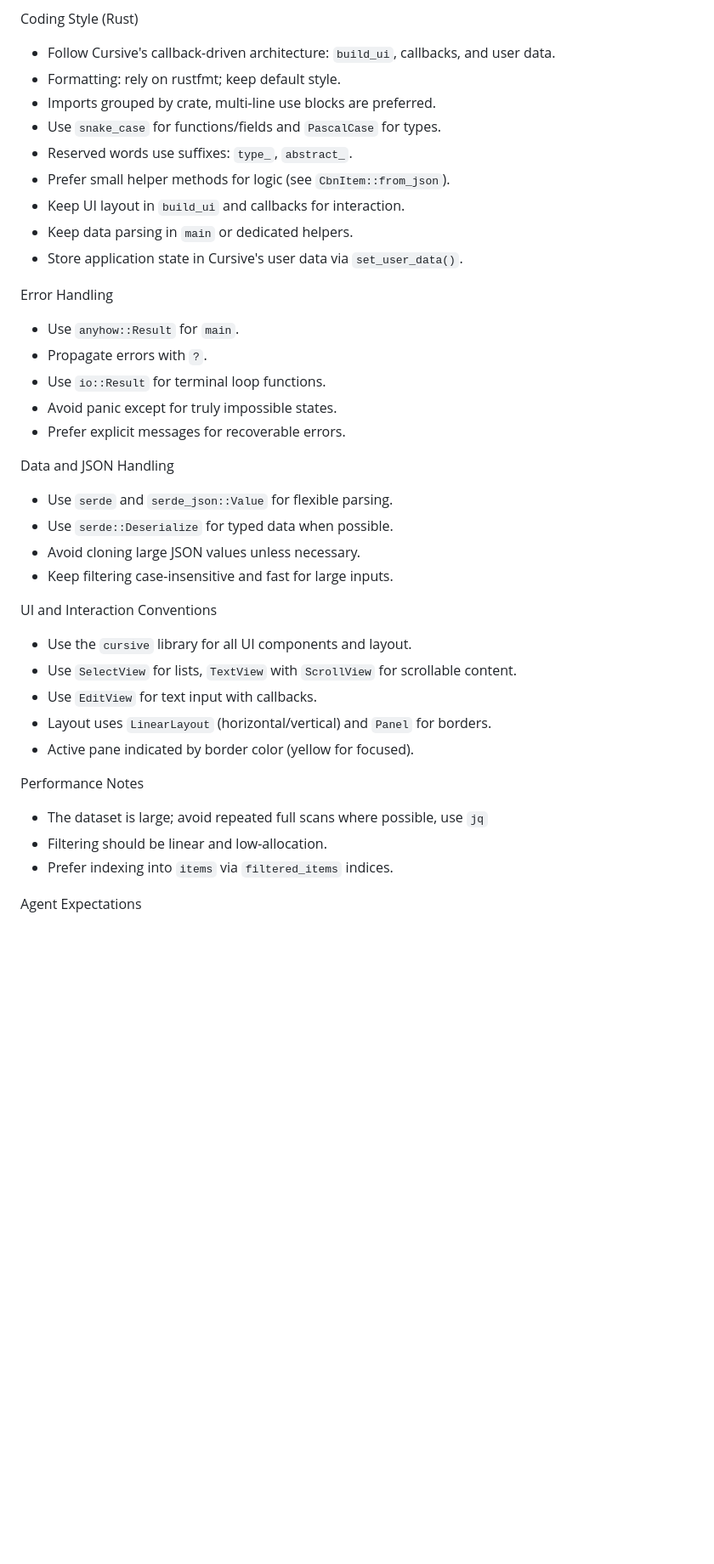
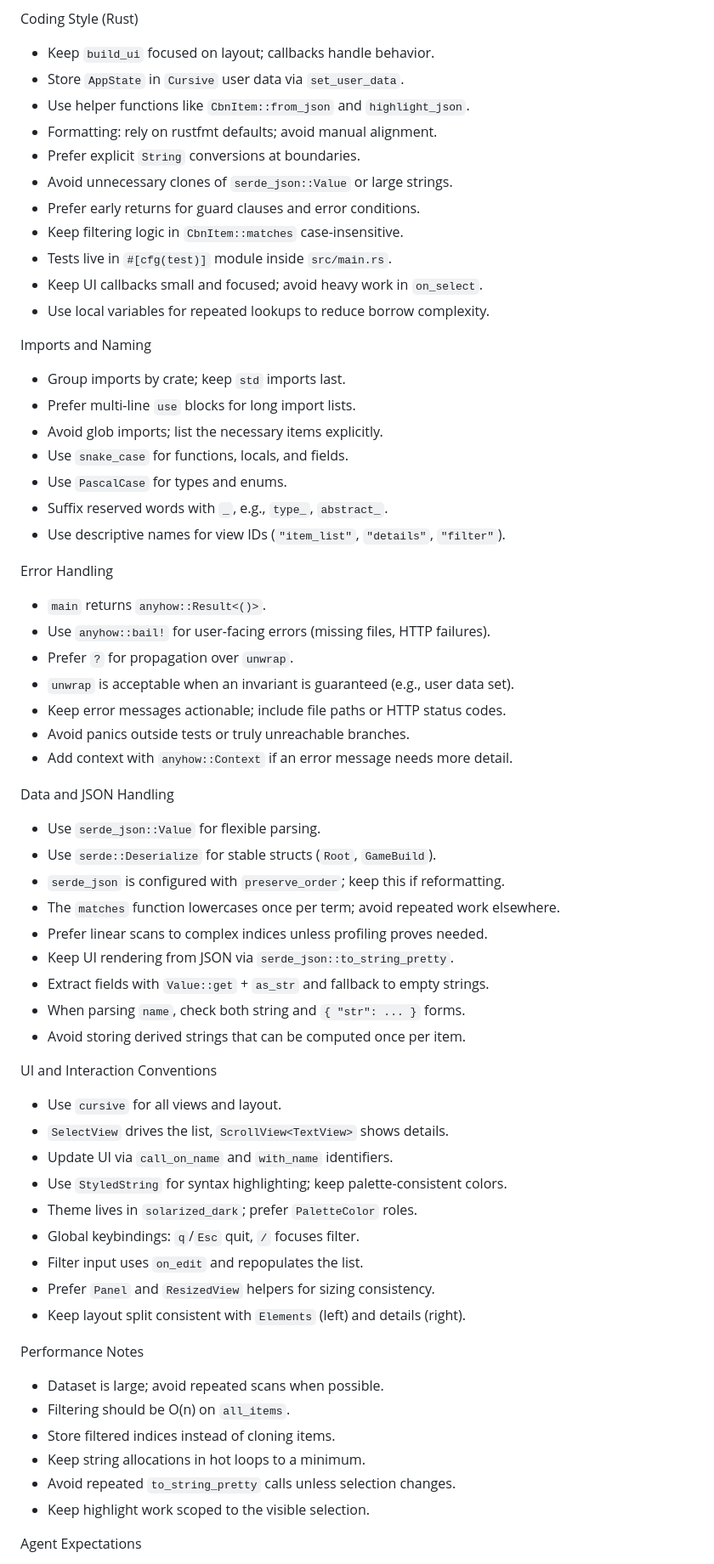
Before and after one commit to ushkinaz/cbn-tui, a Markdown page: AGENTS.md, the part around one of its changes. Shown at 85% size. GitHub-like rendering; blank space fills up the shorter version.

Commit message:
docs: update AGENTS.md with detailed usage, caching, JSON handling, and coding style guidelines

```diff
--- a/AGENTS.md
+++ b/AGENTS.md
@@ -42,38 +65,63 @@ Cataclysm:BN JSON Structure
 
 Coding Style (Rust)
-- Follow Cursive's callback-driven architecture: `build_ui`, callbacks, and user data.
-- Formatting: rely on rustfmt; keep default style.
-- Imports grouped by crate, multi-line use blocks are preferred.
-- Use `snake_case` for functions/fields and `PascalCase` for types.
-- Reserved words use suffixes: `type_`, `abstract_`.
-- Prefer small helper methods for logic (see `CbnItem::from_json`).
-- Keep UI layout in `build_ui` and callbacks for interaction.
-- Keep data parsing in `main` or dedicated helpers.
-- Store application state in Cursive's user data via `set_user_data()`.
+- Keep `build_ui` focused on layout; callbacks handle behavior.
+- Store `AppState` in `Cursive` user data via `set_user_data`.
+- Use helper functions like `CbnItem::from_json` and `highlight_json`.
+- Formatting: rely on rustfmt defaults; avoid manual alignment.
+- Prefer explicit `String` conversions at boundaries.
+- Avoid unnecessary clones of `serde_json::Value` or large strings.
+- Prefer early returns for guard clauses and error conditions.
+- Keep filtering logic in `CbnItem::matches` case-insensitive.
+- Tests live in `#[cfg(test)]` module inside `src/main.rs`.
+- Keep UI callbacks small and focused; avoid heavy work in `on_select`.
+- Use local variables for repeated lookups to reduce borrow complexity.
+
+Imports and Naming
+- Group imports by crate; keep `std` imports last.
+- Prefer multi-line `use` blocks for long import lists.
+- Avoid glob imports; list the necessary items explicitly.
+- Use `snake_case` for functions, locals, and fields.
+- Use `PascalCase` for types and enums.
+- Suffix reserved words with `_`, e.g., `type_`, `abstract_`.
+- Use descriptive names for view IDs (`"item_list"`, `"details"`, `"filter"`).
 
 Error Handling
-- Use `anyhow::Result` for `main`.
-- Propagate errors with `?`.
-- Use `io::Result` for terminal loop functions.
-- Avoid panic except for truly impossible states.
-- Prefer explicit messages for recoverable errors.
+- `main` returns `anyhow::Result<()>`.
+- Use `anyhow::bail!` for user-facing errors (missing files, HTTP failures).
+- Prefer `?` for propagation over `unwrap`.
+- `unwrap` is acceptable when an invariant is guaranteed (e.g., user data set).
+- Keep error messages actionable; include file paths or HTTP status codes.
+- Avoid panics outside tests or truly unreachable branches.
+- Add context with `anyhow::Context` if an error message needs more detail.
 
 Data and JSON Handling
-- Use `serde` and `serde_json::Value` for flexible parsing.
-- Use `serde::Deserialize` for typed data when possible.
-- Avoid cloning large JSON values unless necessary.
-- Keep filtering case-insensitive and fast for large inputs.
+- Use `serde_json::Value` for flexible parsing.
+- Use `serde::Deserialize` for stable structs (`Root`, `GameBuild`).
+- `serde_json` is configured with `preserve_order`; keep this if reformatting.
+- The `matches` function lowercases once per term; avoid repeated work elsewhere.
+- Prefer linear scans to complex indices unless profiling proves needed.
+- Keep UI rendering from JSON via `serde_json::to_string_pretty`.
+- Extract fields with `Value::get` + `as_str` and fallback to empty strings.
+- When parsing `name`, check both string and `{ "str": ... }` forms.
+- Avoid storing derived strings that can be computed once per item.
 
 UI and Interaction Conventions
-- Use the `cursive` library for all UI components and layout.
-- Use `SelectView` for lists, `TextView` with `ScrollView` for scrollable content.
-- Use `EditView` for text input with callbacks.
-- Layout uses `LinearLayout` (horizontal/vertical) and `Panel` for borders.
-- Active pane indicated by border color (yellow for focused).
+- Use `cursive` for all views and layout.
+- `SelectView` drives the list, `ScrollView<TextView>` shows details.
+- Update UI via `call_on_name` and `with_name` identifiers.
+- Use `StyledString` for syntax highlighting; keep palette-consistent colors.
+- Theme lives in `solarized_dark`; prefer `PaletteColor` roles.
+- Global keybindings: `q`/`Esc` quit, `/` focuses filter.
+- Filter input uses `on_edit` and repopulates the list.
+- Prefer `Panel` and `ResizedView` helpers for sizing consistency.
+- Keep layout split consistent with `Elements` (left) and details (right).
 
 Performance Notes
-- The dataset is large; avoid repeated full scans where possible, use `jq`
-- Filtering should be linear and low-allocation.
-- Prefer indexing into `items` via `filtered_items` indices.
+- Dataset is large; avoid repeated scans when possible.
+- Filtering should be O(n) on `all_items`.
+- Store filtered indices instead of cloning items.
+- Keep string allocations in hot loops to a minimum.
+- Avoid repeated `to_string_pretty` calls unless selection changes.
+- Keep highlight work scoped to the visible selection.
 
 Agent Expectations
```
Also changed, not shown: other parts of AGENTS.md (+53 -28 lines).
